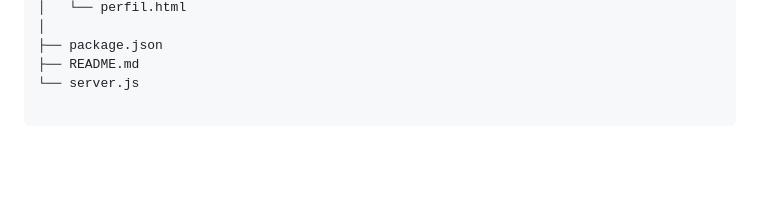
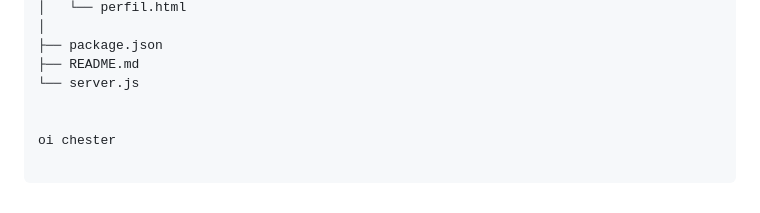
Before and after one commit to ChesterBatista/Cursos-online, a Markdown page: README.md, the part around the change. Rendered like a GitHub page; blank space fills up the shorter version.

Commit message:
atualizacao do README.md

```diff
--- a/README.md
+++ b/README.md
@@ -136,3 +136,6 @@ cursos-online/
 ├── package.json
 ├── README.md
 └── server.js
+
+
+oi chester
```
